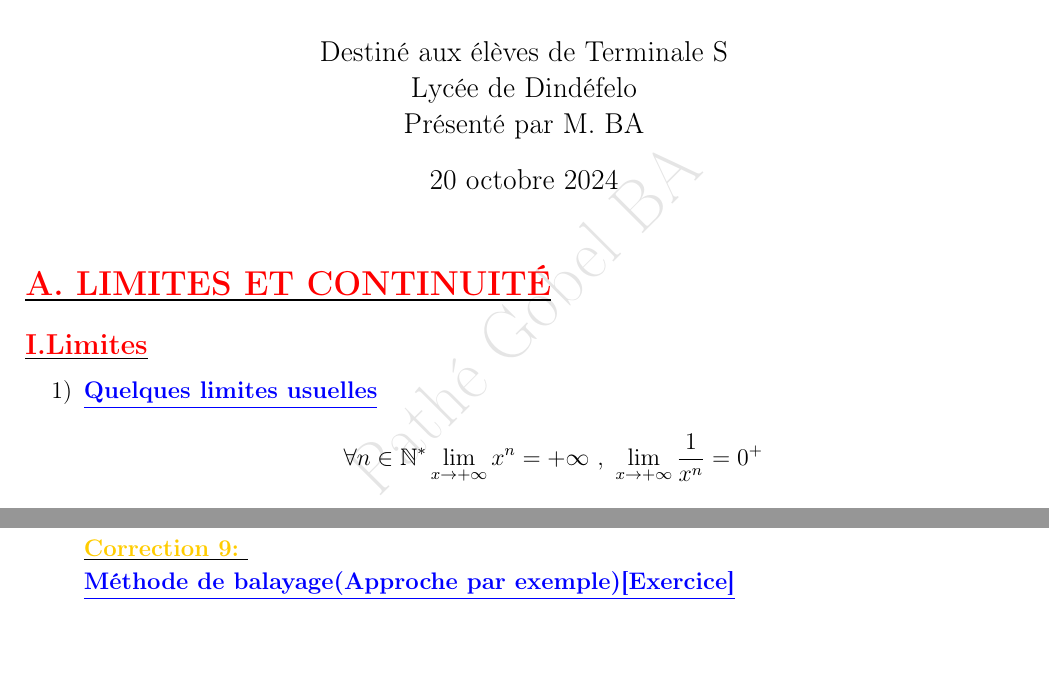
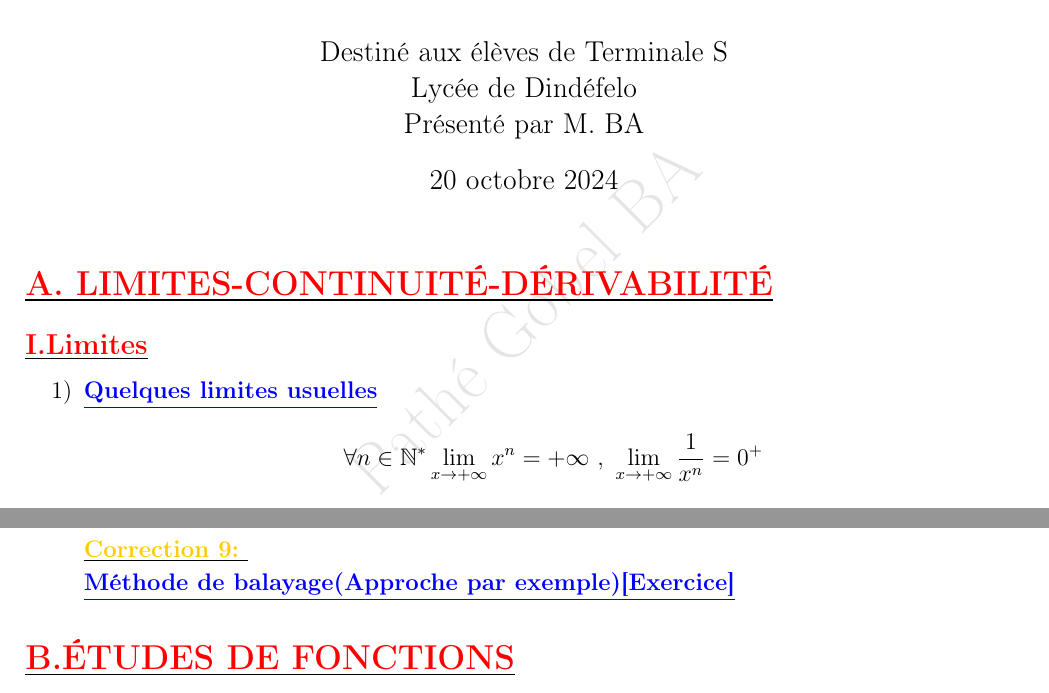
Before and after one commit to patheGobel/TS, a LaTeX document (FonctionsNumériques.tex): two parts of pages 1 and 10 of 10, joined at a grey line, cut so that both start at the same text. Compiled offline with pdfLaTeX.

Commit message:
Le grand A devient LIMITES-CONTINUITÉ-DÉRIVABILITÉ

```diff
--- a/FonctionsNumériques.tex
+++ b/FonctionsNumériques.tex
@@ -90,7 +90,7 @@
 
 \begin{document}
 \maketitle
-\section*{\underline{\textbf{\textcolor{red}{A. LIMITES ET CONTINUITÉ}}}}
+\section*{\underline{\textbf{\textcolor{red}{A. LIMITES-CONTINUITÉ-DÉRIVABILITÉ}}}}
 \subsection*{\underline{\textbf{\textcolor{red}{I.Limites}}}}
 
 \renewcommand{\labelenumi}{\theenumi)}
@@ -629,5 +629,5 @@ Soit la fonction \(f(x)=x^{3}-7x \)
 
 \end{enumerate}
 
-%\section*{\underline{\textbf{\textcolor{red}{B. ET ÉTUDES DE FONCTIONS}}}}
+\section*{\underline{\textbf{\textcolor{red}{B.ÉTUDES DE FONCTIONS}}}}
 \end{document}
```
